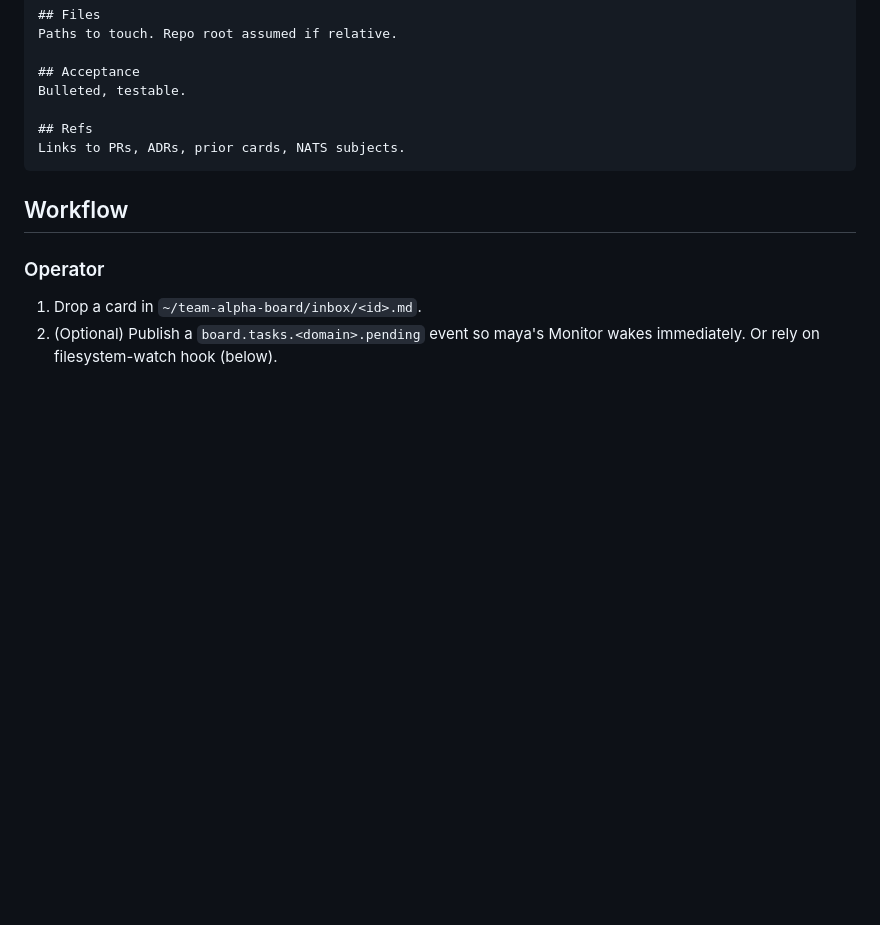
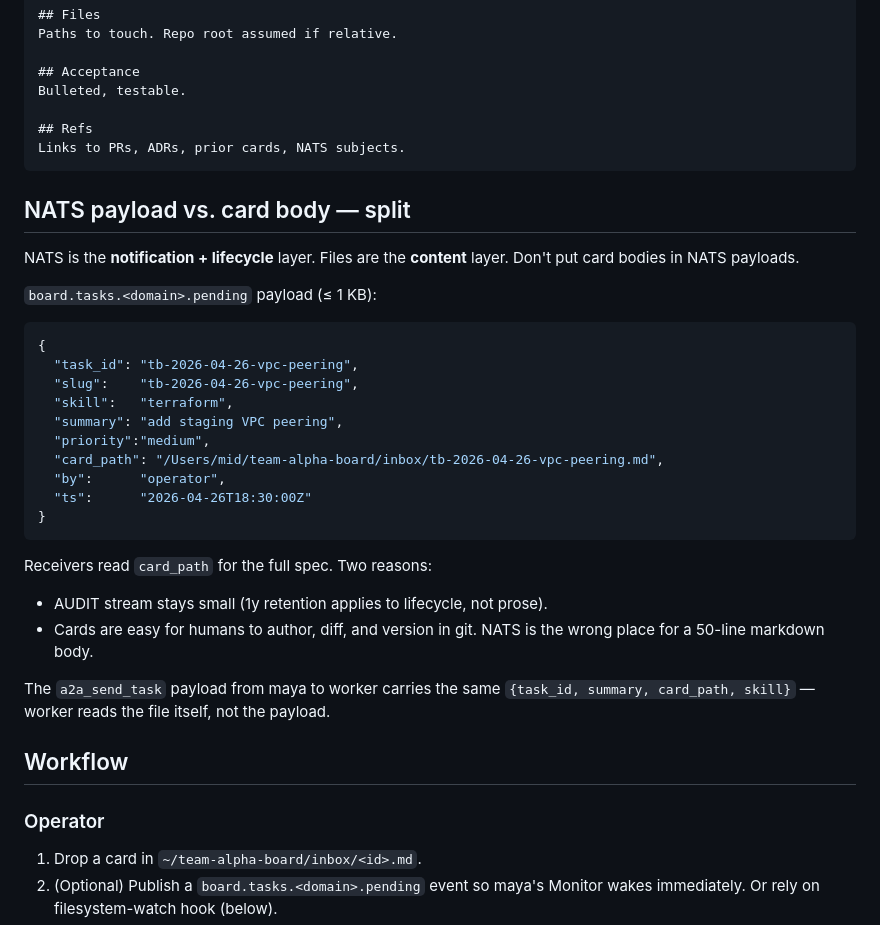
Before and after one commit to dincamihai/aon, a Markdown page: .tasks/team-alpha-runtime-task-board.md, the part around one of its changes. GitHub-like rendering; blank space fills up the shorter version.

````diff
--- a/.tasks/team-alpha-runtime-task-board.md
+++ b/.tasks/team-alpha-runtime-task-board.md
@@ -68,6 +68,37 @@ Bulleted, testable.
 Links to PRs, ADRs, prior cards, NATS subjects.
 ```
 
+## NATS payload vs. card body — split
+
+NATS is the **notification + lifecycle** layer. Files are the
+**content** layer. Don't put card bodies in NATS payloads.
+
+`board.tasks.<domain>.pending` payload (≤ 1 KB):
+
+```json
+{
+  "task_id": "tb-2026-04-26-vpc-peering",
+  "slug":    "tb-2026-04-26-vpc-peering",
+  "skill":   "terraform",
+  "summary": "add staging VPC peering",
+  "priority":"medium",
+  "card_path": "/Users/mid/team-alpha-board/inbox/tb-2026-04-26-vpc-peering.md",
+  "by":      "operator",
+  "ts":      "2026-04-26T18:30:00Z"
+}
+```
+
+Receivers read `card_path` for the full spec. Two reasons:
+
+- AUDIT stream stays small (1y retention applies to lifecycle, not
+  prose).
+- Cards are easy for humans to author, diff, and version in git.
+  NATS is the wrong place for a 50-line markdown body.
+
+The `a2a_send_task` payload from maya to worker carries the same
+`{task_id, summary, card_path, skill}` — worker reads the file
+itself, not the payload.
+
 ## Workflow
 
 ### Operator
````
Also changed, not shown: other parts of .tasks/team-alpha-runtime-task-board.md (+41 -3 lines).
